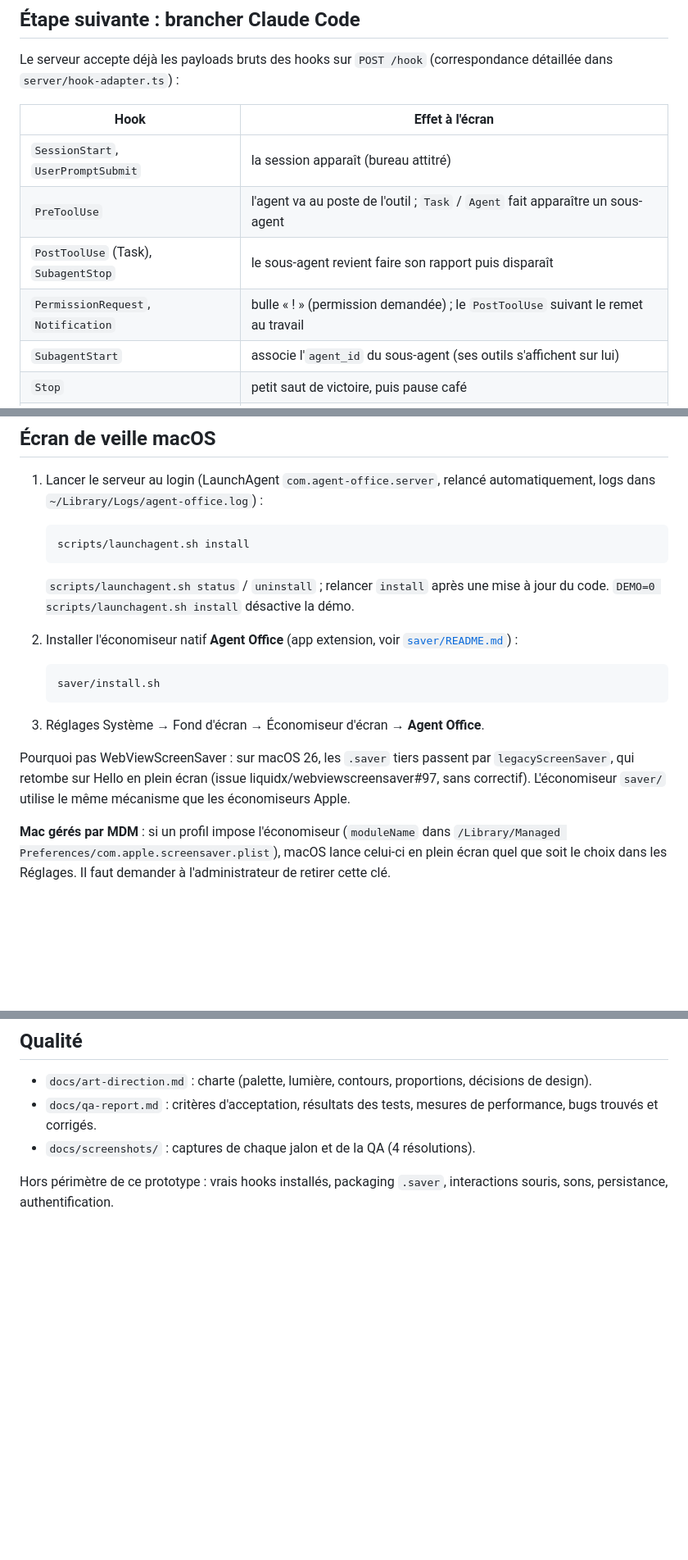
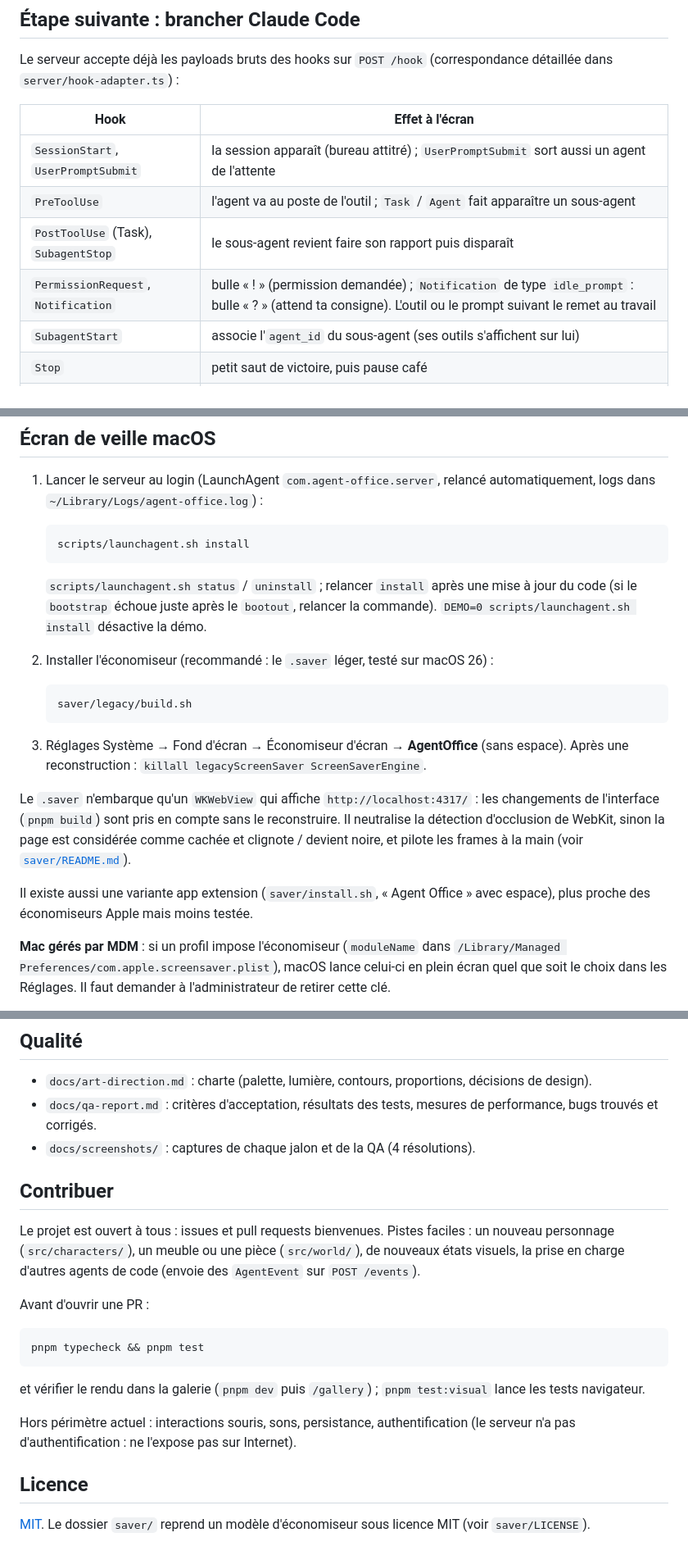
Before and after one commit to ArhunCGI/agent-office, a Markdown page: README.md, 3 parts joined by grey strips. Shown at 82% size. Drawn GitHub-style; blank space fills up the shorter version.

````diff
--- a/README.md
+++ b/README.md
@@ -105,10 +126,10 @@ Le serveur accepte déjà les payloads bruts des hooks sur `POST /hook` (corresp
 
 | Hook | Effet à l'écran |
 |---|---|
-| `SessionStart`, `UserPromptSubmit` | la session apparaît (bureau attitré) |
+| `SessionStart`, `UserPromptSubmit` | la session apparaît (bureau attitré) ; `UserPromptSubmit` sort aussi un agent de l'attente |
 | `PreToolUse` | l'agent va au poste de l'outil ; `Task` / `Agent` fait apparaître un sous-agent |
 | `PostToolUse` (Task), `SubagentStop` | le sous-agent revient faire son rapport puis disparaît |
-| `PermissionRequest`, `Notification` | bulle « ! » (permission demandée) ; le `PostToolUse` suivant le remet au travail |
+| `PermissionRequest`, `Notification` | bulle « ! » (permission demandée) ; `Notification` de type `idle_prompt` : bulle « ? » (attend ta consigne). L'outil ou le prompt suivant le remet au travail |
 | `SubagentStart` | associe l'`agent_id` du sous-agent (ses outils s'affichent sur lui) |
 | `Stop` | petit saut de victoire, puis pause café |
 | `SessionEnd` | la session disparaît |
@@ -152,17 +173,19 @@ Le hook reçoit le JSON de l'événement sur stdin ; `curl --data-binary @-` le
    scripts/launchagent.sh install
    ```
 
-   `scripts/launchagent.sh status` / `uninstall` ; relancer `install` après une mise à jour du code. `DEMO=0 scripts/launchagent.sh install` désactive la démo.
+   `scripts/launchagent.sh status` / `uninstall` ; relancer `install` après une mise à jour du code (si le `bootstrap` échoue juste après le `bootout`, relancer la commande). `DEMO=0 scripts/launchagent.sh install` désactive la démo.
 
-2. Installer l'économiseur natif **Agent Office** (app extension, voir [`saver/README.md`](saver/README.md)) :
+2. Installer l'économiseur (recommandé : le `.saver` léger, testé sur macOS 26) :
 
    ```bash
-   saver/install.sh
+   saver/legacy/build.sh
    ```
 
-3. Réglages Système → Fond d'écran → Économiseur d'écran → **Agent Office**.
+3. Réglages Système → Fond d'écran → Économiseur d'écran → **AgentOffice** (sans espace). Après une reconstruction : `killall legacyScreenSaver ScreenSaverEngine`.
 
-Pourquoi pas WebViewScreenSaver : sur macOS 26, les `.saver` tiers passent par `legacyScreenSaver`, qui retombe sur Hello en plein écran (issue liquidx/webviewscreensaver#97, sans correctif). L'économiseur `saver/` utilise le même mécanisme que les économiseurs Apple.
+Le `.saver` n'embarque qu'un `WKWebView` qui affiche `http://localhost:4317/` : les changements de l'interface (`pnpm build`) sont pris en compte sans le reconstruire. Il neutralise la détection d'occlusion de WebKit, sinon la page est considérée comme cachée et clignote / devient noire, et pilote les frames à la main (voir [`saver/README.md`](saver/README.md)).
+
+Il existe aussi une variante app extension (`saver/install.sh`, « Agent Office » avec espace), plus proche des économiseurs Apple mais moins testée.
 
 **Mac gérés par MDM** : si un profil impose l'économiseur (`moduleName` dans `/Library/Managed Preferences/com.apple.screensaver.plist`), macOS lance celui-ci en plein écran quel que soit le choix dans les Réglages. Il faut demander à l'administrateur de retirer cette clé.
 
@@ -174,4 +197,20 @@ La page est déjà en mode écran de veille : plein écran, curseur masqué, auc
 - `docs/qa-report.md` : critères d'acceptation, résultats des tests, mesures de performance, bugs trouvés et corrigés.
 - `docs/screenshots/` : captures de chaque jalon et de la QA (4 résolutions).
 
-Hors périmètre de ce prototype : vrais hooks installés, packaging `.saver`, interactions souris, sons, persistance, authentification.
+## Contribuer
+
+Le projet est ouvert à tous : issues et pull requests bienvenues. Pistes faciles : un nouveau personnage (`src/characters/`), un meuble ou une pièce (`src/world/`), de nouveaux états visuels, la prise en charge d'autres agents de code (envoie des `AgentEvent` sur `POST /events`).
+
+Avant d'ouvrir une PR :
+
+```bash
+pnpm typecheck && pnpm test
+```
+
+et vérifier le rendu dans la galerie (`pnpm dev` puis `/gallery`) ; `pnpm test:visual` lance les tests navigateur.
+
+Hors périmètre actuel : interactions souris, sons, persistance, authentification (le serveur n'a pas d'authentification : ne l'expose pas sur Internet).
+
+## Licence
+
+[MIT](LICENSE). Le dossier `saver/` reprend un modèle d'économiseur sous licence MIT (voir `saver/LICENSE`).
````
Also changed, not shown: other parts of README.md (+23 -2 lines), docs/screenshots/states-scene.png (added), docs/screenshots/states-sprites.png (added), 12 other files.
